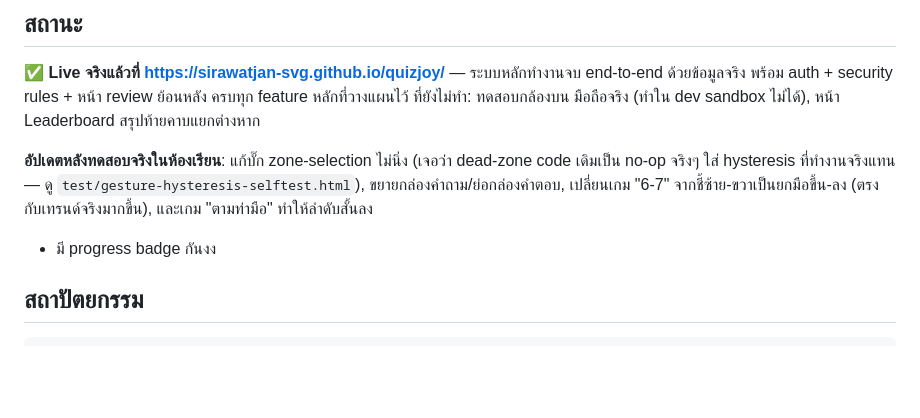
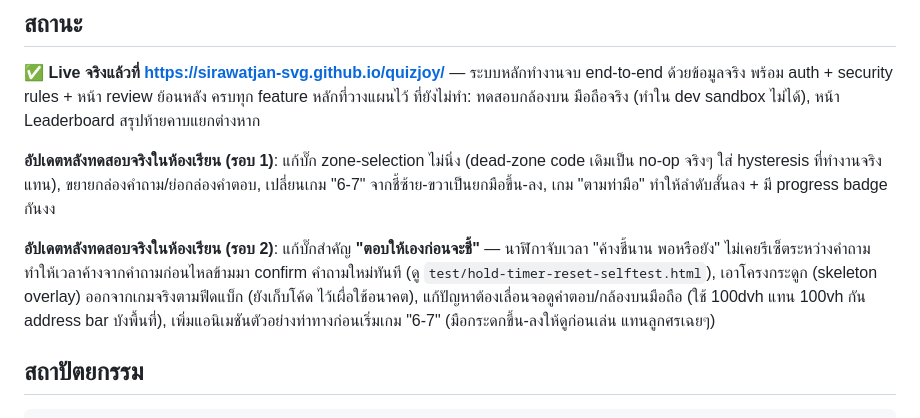
Before and after one commit to sirawatjan-svg/quizjoy, a Markdown page: README.md, the part around the change. Drawn GitHub-style; blank space fills up the shorter version.

Commit message:
Update README with round-2 classroom feedback fixes
Co-Authored-By: Claude Sonnet 5 <noreply@anthropic.com>

```diff
--- a/README.md
+++ b/README.md
@@ -15,10 +15,15 @@ Kahoot-style ควิซแบบ Interactive Camera Quiz — นักเร
 พร้อม auth + security rules + หน้า review ย้อนหลัง ครบทุก feature หลักที่วางแผนไว้ ที่ยังไม่ทำ: ทดสอบกล้องบน
 มือถือจริง (ทำใน dev sandbox ไม่ได้), หน้า Leaderboard สรุปท้ายคาบแยกต่างหาก
 
-**อัปเดตหลังทดสอบจริงในห้องเรียน**: แก้บั๊ก zone-selection ไม่นิ่ง (เจอว่า dead-zone code เดิมเป็น no-op จริงๆ
-ใส่ hysteresis ที่ทำงานจริงแทน — ดู `test/gesture-hysteresis-selftest.html`), ขยายกล่องคำถาม/ย่อกล่องคำตอบ,
-เปลี่ยนเกม "6-7" จากชี้ซ้าย-ขวาเป็นยกมือขึ้น-ลง (ตรงกับเทรนด์จริงมากขึ้น), และเกม "ตามท่ามือ" ทำให้ลำดับสั้นลง
-+ มี progress badge กันงง
+**อัปเดตหลังทดสอบจริงในห้องเรียน (รอบ 1)**: แก้บั๊ก zone-selection ไม่นิ่ง (dead-zone code เดิมเป็น no-op จริงๆ
+ใส่ hysteresis ที่ทำงานจริงแทน), ขยายกล่องคำถาม/ย่อกล่องคำตอบ, เปลี่ยนเกม "6-7" จากชี้ซ้าย-ขวาเป็นยกมือขึ้น-ลง,
+เกม "ตามท่ามือ" ทำให้ลำดับสั้นลง + มี progress badge กันงง
+
+**อัปเดตหลังทดสอบจริงในห้องเรียน (รอบ 2)**: แก้บั๊กสำคัญ **"ตอบให้เองก่อนจะชี้"** — นาฬิกาจับเวลา "ค้างชี้นาน
+พอหรือยัง" ไม่เคยรีเซ็ตระหว่างคำถาม ทำให้เวลาค้างจากคำถามก่อนไหลข้ามมา confirm คำถามใหม่ทันที (ดู
+`test/hold-timer-reset-selftest.html`), เอาโครงกระดูก (skeleton overlay) ออกจากเกมจริงตามฟีดแบ็ก (ยังเก็บโค้ด
+ไว้เผื่อใช้อนาคต), แก้ปัญหาต้องเลื่อนจอดูคำตอบ/กล้องบนมือถือ (ใช้ 100dvh แทน 100vh กัน address bar บังพื้นที่),
+เพิ่มแอนิเมชันตัวอย่างท่าทางก่อนเริ่มเกม "6-7" (มือกระดกขึ้น-ลงให้ดูก่อนเล่น แทนลูกศรเฉยๆ)
 
 ## สถาปัตยกรรม
 
```
